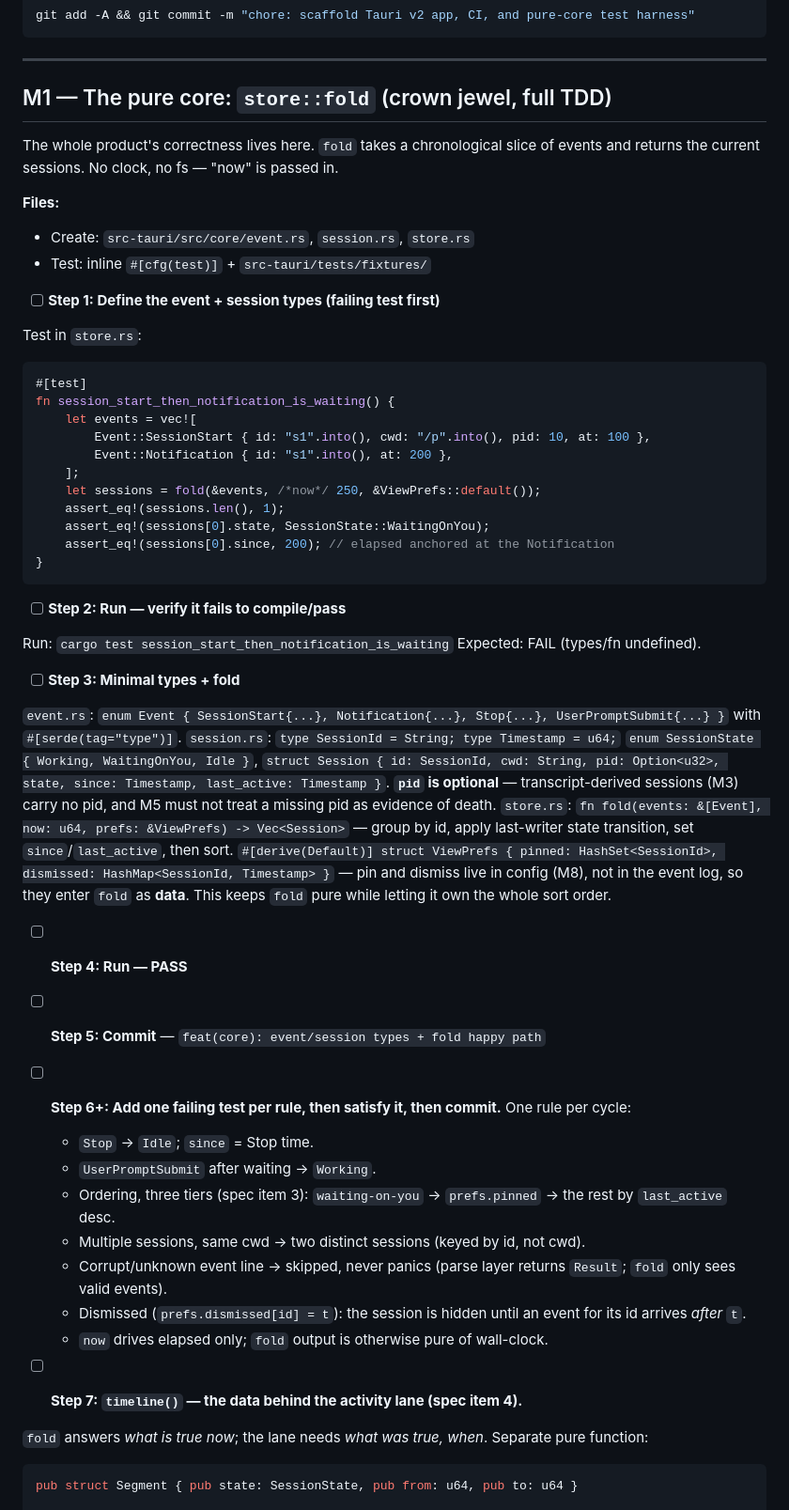
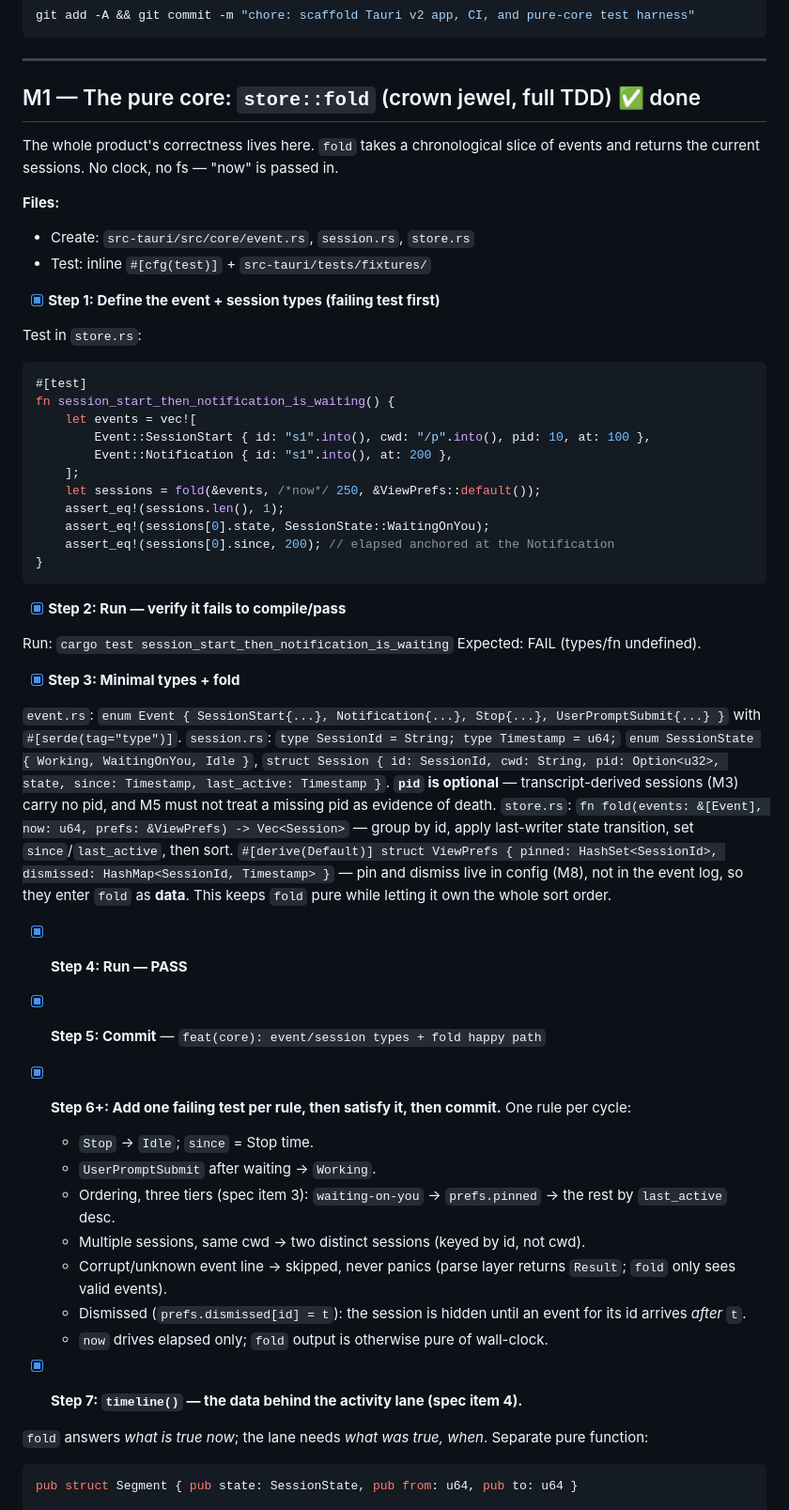
Before and after one commit to ronaldoscotti/pervigil, a Markdown page: docs/plans/2026-07-23-pervigil-plan.md, the part around one of its changes. Shown at 94% size. Drawn GitHub-style.

Commit message:
docs(plan): mark M1 complete

````diff
--- a/docs/plans/2026-07-23-pervigil-plan.md
+++ b/docs/plans/2026-07-23-pervigil-plan.md
@@ -157,7 +157,7 @@ git add -A && git commit -m "chore: scaffold Tauri v2 app, CI, and pure-core tes
 
 ---
 
-## M1 — The pure core: `store::fold` (crown jewel, full TDD)
+## M1 — The pure core: `store::fold` (crown jewel, full TDD)  ✅ done
 
 The whole product's correctness lives here. `fold` takes a chronological slice of
 events and returns the current sessions. No clock, no fs — "now" is passed in.
@@ -166,7 +166,7 @@ events and returns the current sessions. No clock, no fs — "now" is passed in.
 - Create: `src-tauri/src/core/event.rs`, `session.rs`, `store.rs`
 - Test: inline `#[cfg(test)]` + `src-tauri/tests/fixtures/`
 
-- [ ] **Step 1: Define the event + session types (failing test first)**
+- [x] **Step 1: Define the event + session types (failing test first)**
 
 Test in `store.rs`:
 ```rust
@@ -183,12 +183,12 @@ fn session_start_then_notification_is_waiting() {
 }
 ```
 
-- [ ] **Step 2: Run — verify it fails to compile/pass**
+- [x] **Step 2: Run — verify it fails to compile/pass**
 
 Run: `cargo test session_start_then_notification_is_waiting`
 Expected: FAIL (types/fn undefined).
 
-- [ ] **Step 3: Minimal types + fold**
+- [x] **Step 3: Minimal types + fold**
 
 `event.rs`: `enum Event { SessionStart{...}, Notification{...}, Stop{...}, UserPromptSubmit{...} }` with `#[serde(tag="type")]`.
 `session.rs`: `type SessionId = String; type Timestamp = u64;`
@@ -199,11 +199,11 @@ missing pid as evidence of death.
 `store.rs`: `fn fold(events: &[Event], now: u64, prefs: &ViewPrefs) -> Vec<Session>` — group by id, apply last-writer state transition, set `since`/`last_active`, then sort.
 `#[derive(Default)] struct ViewPrefs { pinned: HashSet<SessionId>, dismissed: HashMap<SessionId, Timestamp> }` — pin and dismiss live in config (M8), not in the event log, so they enter `fold` as **data**. This keeps `fold` pure while letting it own the whole sort order.
 
-- [ ] **Step 4: Run — PASS**
+- [x] **Step 4: Run — PASS**
 
-- [ ] **Step 5: Commit** — `feat(core): event/session types + fold happy path`
+- [x] **Step 5: Commit** — `feat(core): event/session types + fold happy path`
 
-- [ ] **Step 6+: Add one failing test per rule, then satisfy it, then commit.** One rule per cycle:
+- [x] **Step 6+: Add one failing test per rule, then satisfy it, then commit.** One rule per cycle:
   - `Stop` → `Idle`; `since` = Stop time.
   - `UserPromptSubmit` after waiting → `Working`.
   - Ordering, three tiers (spec item 3): `waiting-on-you` → `prefs.pinned` → the rest by `last_active` desc.
@@ -212,7 +212,7 @@ missing pid as evidence of death.
   - Dismissed (`prefs.dismissed[id] = t`): the session is hidden until an event for its id arrives *after* `t`.
   - `now` drives elapsed only; `fold` output is otherwise pure of wall-clock.
 
-- [ ] **Step 7: `timeline()` — the data behind the activity lane (spec item 4).**
+- [x] **Step 7: `timeline()` — the data behind the activity lane (spec item 4).**
 
 `fold` answers *what is true now*; the lane needs *what was true, when*. Separate pure function:
 
````
Also changed, not shown: other parts of docs/plans/2026-07-23-pervigil-plan.md (+4 -4 lines).
